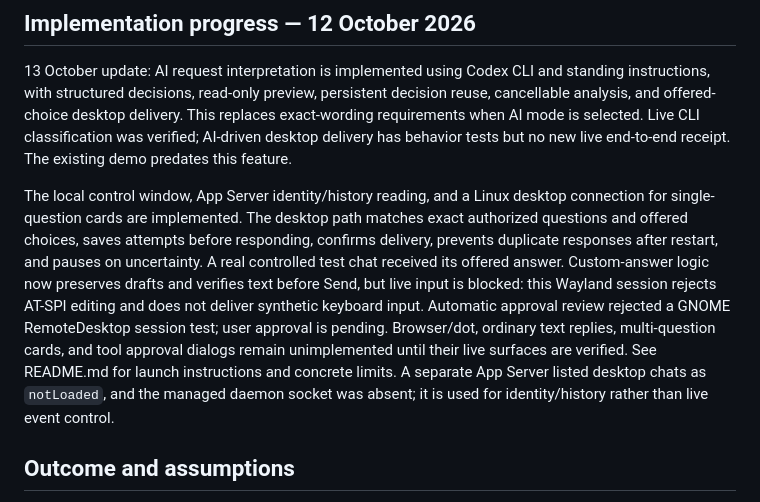
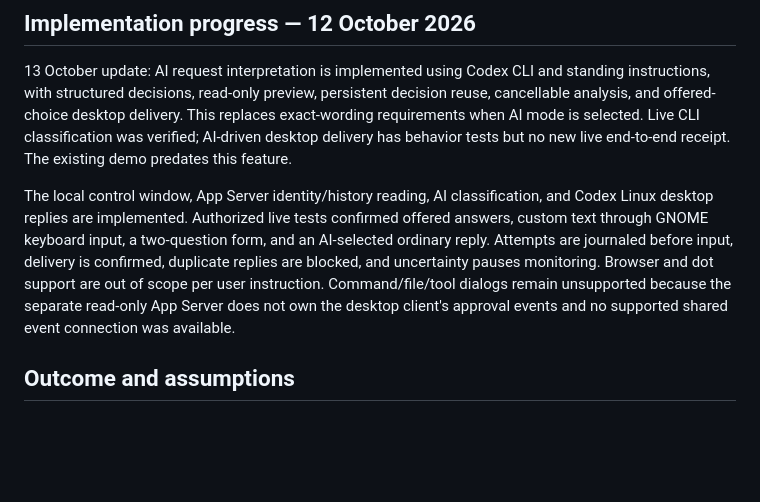
Before and after one commit to ahmedmurtazamalik/zenshin, a Markdown page: PLAN.md, the part around the change. GitHub-like rendering; blank space fills up the shorter version.

Commit message:
Update remaining tool approval connection work

```diff
--- a/PLAN.md
+++ b/PLAN.md
@@ -8,7 +8,7 @@ Follow the accompanying AGENTS.md. The app name is provisional.
 
 13 October update: AI request interpretation is implemented using Codex CLI and standing instructions, with structured decisions, read-only preview, persistent decision reuse, cancellable analysis, and offered-choice desktop delivery. This replaces exact-wording requirements when AI mode is selected. Live CLI classification was verified; AI-driven desktop delivery has behavior tests but no new live end-to-end receipt. The existing demo predates this feature.
 
-The local control window, App Server identity/history reading, and a Linux desktop connection for single-question cards are implemented. The desktop path matches exact authorized questions and offered choices, saves attempts before responding, confirms delivery, prevents duplicate responses after restart, and pauses on uncertainty. A real controlled test chat received its offered answer. Custom-answer logic now preserves drafts and verifies text before Send, but live input is blocked: this Wayland session rejects AT-SPI editing and does not deliver synthetic keyboard input. Automatic approval review rejected a GNOME RemoteDesktop session test; user approval is pending. Browser/dot, ordinary text replies, multi-question cards, and tool approval dialogs remain unimplemented until their live surfaces are verified. See README.md for launch instructions and concrete limits. A separate App Server listed desktop chats as `notLoaded`, and the managed daemon socket was absent; it is used for identity/history rather than live event control.
+The local control window, App Server identity/history reading, AI classification, and Codex Linux desktop replies are implemented. Authorized live tests confirmed offered answers, custom text through GNOME keyboard input, a two-question form, and an AI-selected ordinary reply. Attempts are journaled before input, delivery is confirmed, duplicate replies are blocked, and uncertainty pauses monitoring. Browser and dot support are out of scope per user instruction. Command/file/tool dialogs remain unsupported because the separate read-only App Server does not own the desktop client's approval events and no supported shared event connection was available.
 
 ## Outcome and assumptions
 
```
